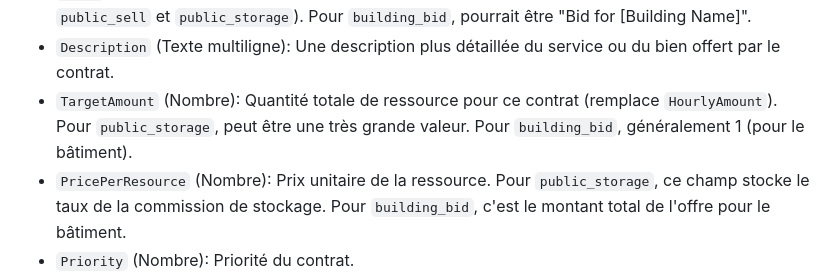
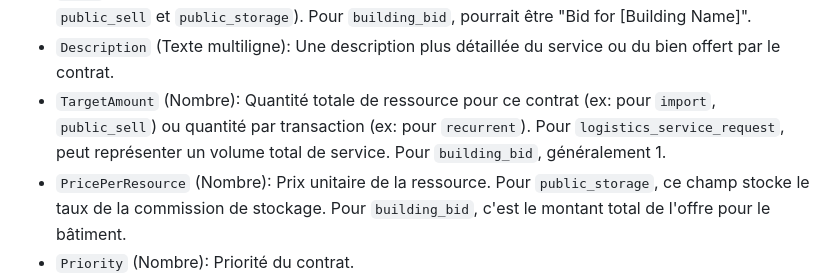
Before and after one commit to Universal-Basic-Compute/serenissima, a Markdown page: backend/docs/airtable_schema.md, the part around the change. GitHub-like rendering.

Commit message:
docs: Refine TargetAmount description in airtable_schema.md

```diff
--- a/backend/docs/airtable_schema.md
+++ b/backend/docs/airtable_schema.md
@@ -110,7 +110,7 @@ Gère les accords commerciaux entre citoyens ou avec le public.
 -   `SellerBuilding` (Texte): `BuildingId` personnalisé du bâtiment du vendeur. Pour `construction_project`, c'est l'atelier de construction. Pour `logistics_service_request`, c'est le Porter Guild Hall. Pour `public_storage`, c'est le bâtiment offrant le stockage. Pour `building_bid`, ce champ peut être non pertinent ou stocker le `BuildingId` de l'actif (redondant avec `Asset`).
 -   `Title` (Texte): Un titre accrocheur pour le contrat, visible par les acheteurs potentiels (surtout pour `public_sell` et `public_storage`). Pour `building_bid`, pourrait être "Bid for [Building Name]".
 -   `Description` (Texte multiligne): Une description plus détaillée du service ou du bien offert par le contrat.
--   `TargetAmount` (Nombre): Quantité totale de ressource pour ce contrat (remplace `HourlyAmount`). Pour `public_storage`, peut être une très grande valeur. Pour `building_bid`, généralement 1 (pour le bâtiment).
+-   `TargetAmount` (Nombre): Quantité totale de ressource pour ce contrat (ex: pour `import`, `public_sell`) ou quantité par transaction (ex: pour `recurrent`). Pour `logistics_service_request`, peut représenter un volume total de service. Pour `building_bid`, généralement 1.
 -   `PricePerResource` (Nombre): Prix unitaire de la ressource. Pour `public_storage`, ce champ stocke le taux de la commission de stockage. Pour `building_bid`, c'est le montant total de l'offre pour le bâtiment.
 -   `Priority` (Nombre): Priorité du contrat.
 -   `Status` (Texte): Statut du contrat (ex: `active`, `completed`, `failed`, `ended_by_ai`). Pour `building_bid`, peut être `active` (offre ouverte), `accepted` (offre acceptée par le propriétaire), `refused` (offre refusée), `withdrawn` (offre retirée par l'enchérisseur).
```
